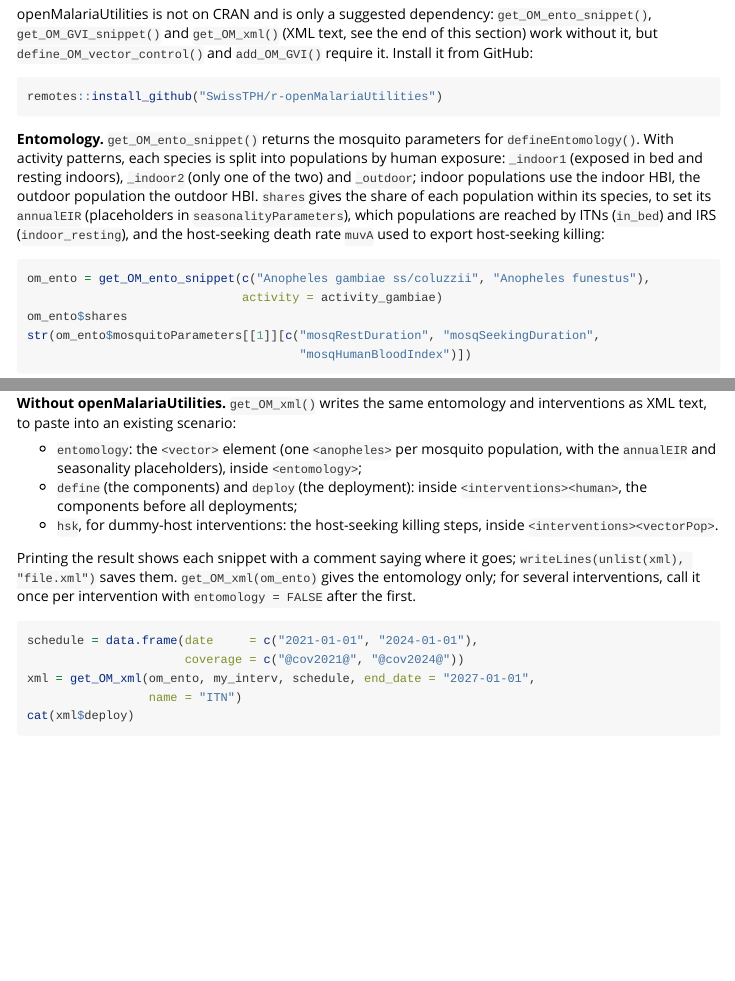
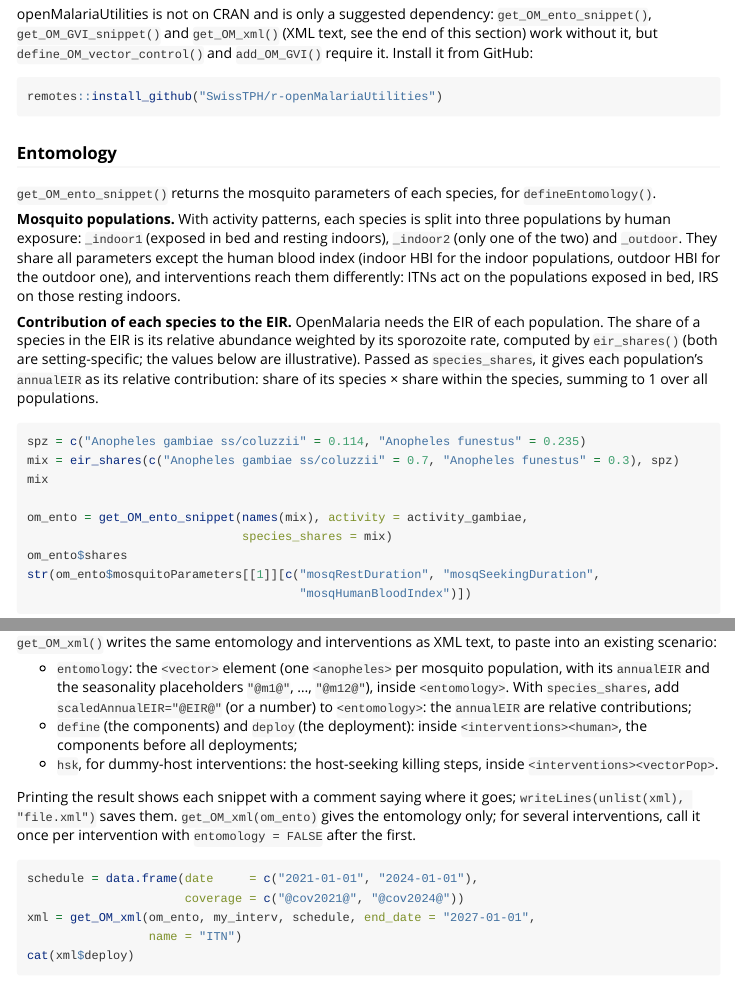
Before and after one commit to SwissTPH/AnophelesModel, an R Markdown document (vignettes/AnophelesModel.Rmd): the page in a window 1100 px wide, from 13360 px down, and a second part further down, joined at a grey line. Rendered offline with R 4.5, knitr and Pandoc, with nearby package versions; some code elsewhere in the file could not run offline; long lines of code are wrapped; common packages that the code uses without loading them are loaded.

Commit message:
Add species contributions to the EIR in the OpenMalaria entomology
- eir_shares(): share of each species in the EIR from relative abundances
  and sporozoite rates (no default rates: setting-specific)
- get_OM_ento_snippet(species_shares = ): annualEIR of each population =
  its relative contribution (species share x share within the species),
  total EIR via scaledAnnualEIR; shares gains species_share and eir_share;
  get_OM_xml() print notes the scaledAnnualEIR attribute
- om_ento_values(): fills the per-population annualEIR placeholders for
  several total EIRs and species compositions
- species shares are validated (one per taxon, synonyms accepted, error
  unless they sum to 1)
- vignette: entomology section restructured (populations, species
  contributions, defineEntomology() with numeric seasonality while the
  openMalariaUtilities placeholder check fails with R >= 4.3, several
  compositions); XML text export as its own subsection
- local vignette build output excluded from the package build and git
- tests, NEWS and CLAUDE.md updated

Co-Authored-By: Claude Opus 5.5 <noreply@anthropic.com>

````diff
--- a/R/xml_export.R
+++ b/R/xml_export.R
@@ -104,7 +118,7 @@
 get_OM_ento_snippet = function(taxa, level = "species", activity = NULL,
                                hbi = "weighted", hosts_p = def_host_params(),
                                propInfected = 0.078, propInfectious = 0.021,
-                               bionomics_table = NULL) {
+                               bionomics_table = NULL, species_shares = NULL) {
     hbi   = match.arg(hbi, c("weighted", "indoor", "outdoor"))
     level = rep_len(level, length(taxa))
     split = !is.null(activity)
@@ -167,8 +181,22 @@
     rownames(shares) = NULL
     if (anyDuplicated(shares$mosquito)) stop("Duplicated taxa in 'taxa'")
 
-    seasonalityParameters = lapply(shares$mosquito, function(m) list(
-        annualEIR      = paste0("@EIR_", gsub("[^A-Za-z0-9]+", "_", m), "@"),
+    # annualEIR: relative contribution of each population (species share x
+    # share within the species) with species_shares, the total EIR being set
+    # with scaledAnnualEIR; otherwise one placeholder per population
+    if (!is.null(species_shares)) {
+        sp = om_species_shares(species_shares, unique(shares$taxon), taxa)
+        shares$species_share = unname(sp[shares$taxon])
+        shares$eir_share     = shares$species_share * shares$share
+        eir = om_num(shares$eir_share)
+        message("get_OM_ento_snippet: annualEIR = relative contribution of each ",
+                "population; set the total EIR with scaledAnnualEIR (e.g. ",
+                "defineEntomology(..., scaledAnnualEIR = \"@EIR@\")).")
+    } else {
+        eir = paste0("@", om_eir_placeholder(shares$mosquito), "@")
+    }
+    seasonalityParameters = lapply(seq_along(shares$mosquito), function(j) list(
+        annualEIR      = eir[j],
         seasonality    = paste0("@m", 1:12, "@"),
         propInfected   = propInfected,
         propInfectious = propInfectious))
@@ -178,3 +206,23 @@
          seasonalityParameters = seasonalityParameters,
          shares                = shares,
          model_params          = model_params)
+}
+
+
+# Internal: name (without @) of the annualEIR placeholder of a population
+om_eir_placeholder = function(mosquito) paste0("EIR_", gsub("[^A-Za-z0-9]+", "_", mosquito))
+
+# Internal: validated species shares of the EIR, named by canonical taxon
+# (in the order of `canonical`). Names may be canonical, as given in `given`
+# (the taxa argument) or an alias; one share per taxon, summing to 1.
+om_species_shares = function(x, canonical, given = NULL, label = "species_shares") {
+    if (!is.numeric(x) || is.null(names(x)) || any(!is.finite(x)) || any(x < 0))
+        stop(label, " must be a named vector of non-negative shares, one per taxon")
+    key = vapply(names(x), function(nm) {
+        if (nm %in% canonical) return(nm)
+        if (!is.null(given) && nm %in% given) return(canonical[match(nm, given)])
+        a = .TAXON_ALIASES$canonical[.TAXON_ALIASES$alias == nm]
+        if (length(a) && a[1] %in% canonical) return(a[1])
+        stop(label, ": '", nm, "' is not one of the taxa (",
+             paste(canonical, collapse = ", "), ")")
+    }, character(1))
@@ -180,0 +232,31 @@
+    if (abs(sum(x) - 1) > 1e-8)
+        stop(label, " must sum to 1 (sum: ", signif(sum(x), 6), ")")
+    stats::setNames(unname(x), key)[canonical]
+}
+
+
+#########eir_shares####
+#' @title Share of each mosquito species in the EIR
+#'
+#' @description Share of each species in the entomological inoculation rate
+#' (EIR), from the relative abundance of the species (e.g. proportions in
+#' collections) and their sporozoite rates: \code{abundance *
+#' sporozoite_rate}, normalised to sum to 1. The result can be passed to
+#' \code{get_OM_ento_snippet(species_shares = )} or
+#' \code{\link{om_ento_values}}.
+#'
+#' @param abundance Named vector of relative abundances, summing to 1.
+#' @param sporozoite_rate Named vector of sporozoite rates, with the same
+#'   names (in any order). There is no default: sporozoite rates are
+#'   setting-specific (e.g. Kweyamba et al. 2025 for south-eastern Tanzania).
+#'
+#' @return Named vector of EIR shares (names and order of \code{abundance}).
+#'
+#' @examples
+#' eir_shares(c("Anopheles funestus" = 0.95, "Anopheles gambiae ss/coluzzii" = 0.05),
+#'            c("Anopheles funestus" = 0.235, "Anopheles gambiae ss/coluzzii" = 0.114))
+#'
+#' @export
+#'
+eir_shares = function(abundance, sporozoite_rate) {
+    for (arg in list(list(abundance, "abundance"), list(sporozoite_rate, "sporozoite_rate")))
@@ -180,0 +266,58 @@
+    if (!setequal(names(abundance), names(sporozoite_rate)))
+        stop("abundance and sporozoite_rate must have the same names")
+    if (abs(sum(abundance) - 1) > 1e-8)
+        stop("abundance must sum to 1 (sum: ", signif(sum(abundance), 6), ")")
+    if (any(sporozoite_rate > 1)) stop("sporozoite_rate must be proportions in [0, 1]")
+    contribution = abundance * sporozoite_rate[names(abundance)]
+    if (sum(contribution) == 0) stop("No species contributes to the EIR")
+    contribution / sum(contribution)
+}
+
+
+#########om_ento_values####
+#' @title Values of the annualEIR placeholders of an OpenMalaria entomology
+#'
+#' @description Fills the \code{annualEIR} placeholders of
+#' \code{\link{get_OM_ento_snippet}} (one per mosquito population, when
+#' \code{species_shares} was not given there) from a total EIR and the share
+#' of each species: EIR of a population = \code{EIR} \eqn{\times} species
+#' share \eqn{\times} share within the species (\code{om_ento$shares$share}).
+#' One row per combination of total EIR and species composition, to merge
+#' into an OpenMalaria scenario table.
+#'
+#' @param om_ento Output of \code{get_OM_ento_snippet()} without
+#'   \code{species_shares}.
+#' @param EIR Numeric vector of total annual EIRs.
+#' @param species_shares Species composition(s): a named vector (one
+#'   composition) or a data frame / matrix with one row per composition and
+#'   one column per taxon (canonical names or synonyms). Each composition must
+#'   sum to 1 (see \code{\link{eir_shares}}). Row names, if any, are kept in a
+#'   \code{composition} column.
+#'
+#' @return Data frame with \code{EIR}, \code{composition} (with row names),
+#' the species shares (one column per taxon) and one column per placeholder,
+#' named without the \code{@} (\code{EIR_<population>}).
+#'
+#' @examples
+#' om = get_OM_ento_snippet(c("Anopheles funestus", "Anopheles gambiae ss/coluzzii"),
+#'                          activity = def_activity_patterns())
+#' om_ento_values(om, EIR = c(10, 50),
+#'     species_shares = rbind(
+#'         funestus_dominant = c("Anopheles funestus" = 0.9,
+#'                               "Anopheles gambiae ss/coluzzii" = 0.1),
+#'         equal             = c("Anopheles funestus" = 0.5,
+#'                               "Anopheles gambiae ss/coluzzii" = 0.5)))
+#'
+#' @export
+#'
+om_ento_values = function(om_ento, EIR, species_shares) {
+    sh = om_ento$shares
+    if (!is.null(sh$eir_share))
+        stop("om_ento was built with species_shares: its annualEIR are relative ",
+             "contributions, not placeholders (set the total with scaledAnnualEIR)")
+    if (!is.numeric(EIR) || length(EIR) == 0L || any(!is.finite(EIR)) || any(EIR <= 0))
+        stop("EIR must be positive numbers")
+    taxa = unique(sh$taxon)
+    mixes = if (is.null(dim(species_shares))) {
+        if (is.null(names(species_shares)))
+            stop("species_shares must be named by taxon")
@@ -180,0 +329,6 @@
+        label = paste0("species_shares (composition ", i, ")")))
+    # Composition labels: row names of a matrix, or non-automatic row names of
+    # a data frame
+    labels = rownames(mixes)
+    has_labels = if (is.data.frame(species_shares)) .row_names_info(species_shares) > 0
+                 else !is.null(dim(species_shares)) && !is.null(rownames(species_shares))
@@ -181,3 +341,6 @@
+        out[[om_eir_placeholder(sh$mosquito[j])]] =
+            out$EIR * out[[sh$taxon[j]]] * sh$share[j]
+    out
 }
 
 
@@ -1140,9 +1303,11 @@
     out = list(entomology = if (isTRUE(entomology))
                                 to_text("vector", list(om_vector_list(om_ento))),
                define = NULL, deploy = NULL, hsk = NULL)
+    # annualEIR are relative contributions: the total goes to scaledAnnualEIR
+    relative_eir = isTRUE(entomology) && !is.null(om_ento$shares$eir_share)
     if (is.null(interv)) {
         if (!isTRUE(entomology)) stop("Nothing to write: give interv or entomology = TRUE")
-        return(structure(out, class = "om_xml"))
+        return(structure(out, class = "om_xml", relative_eir = relative_eir))
     }
     if (is.null(schedule) || is.null(end_date))
         stop("schedule and end_date are needed with interv")
@@ -1155,7 +1320,7 @@
         b$name, ids, b$sch, subpop, cumulative, minAge, maxAge)))
     if (length(b$steps)) out$hsk = to_text("intervention", b$steps)
     om_vc_messages(b, "get_OM_xml")
-    structure(out, class = "om_xml")
+    structure(out, class = "om_xml", relative_eir = relative_eir)
 }
 
 
@@ -1228,6 +1393,10 @@
         deploy     = paste("inside <interventions><human>, after all <component>",
                            "elements (deploys the components above together)"),
         hsk        = "inside <interventions><vectorPop>")
+    if (isTRUE(attr(x, "relative_eir")))
+        where[["entomology"]] = paste0(where[["entomology"]], "; annualEIR are ",
+            "relative contributions: set the total EIR with <entomology ... ",
+            "scaledAnnualEIR=\"@EIR@\">")
     for (s in names(where)) if (!is.null(x[[s]]))
         cat("<!-- ", s, ": paste ", where[[s]], " -->\n", x[[s]], "\n\n", sep = "")
     invisible(x)
--- a/vignettes/AnophelesModel.Rmd
+++ b/vignettes/AnophelesModel.Rmd
@@ -610,18 +610,33 @@
 remotes::install_github("SwissTPH/r-openMalariaUtilities")
 ```
 
-**Entomology.** `get_OM_ento_snippet()` returns the mosquito parameters for
-`defineEntomology()`. With activity patterns, each species is split into
-populations by human exposure: `_indoor1` (exposed in bed and resting
-indoors), `_indoor2` (only one of the two) and `_outdoor`; indoor populations
-use the indoor HBI, the outdoor population the outdoor HBI. `shares` gives the
-share of each population within its species, to set its `annualEIR`
-(placeholders in `seasonalityParameters`), which populations are reached by
-ITNs (`in_bed`) and IRS (`indoor_resting`), and the host-seeking death rate
-`muvA` used to export host-seeking killing:
+### Entomology
+
+`get_OM_ento_snippet()` returns the mosquito parameters of each species, for
+`defineEntomology()`.
+
+**Mosquito populations.** With activity patterns, each species is split into
+three populations by human exposure: `_indoor1` (exposed in bed and resting
+indoors), `_indoor2` (only one of the two) and `_outdoor`. They share all
+parameters except the human blood index (indoor HBI for the indoor
+populations, outdoor HBI for the outdoor one), and interventions reach them
+differently: ITNs act on the populations exposed in bed, IRS on those resting
+indoors.
+
+**Contribution of each species to the EIR.** OpenMalaria needs the EIR of
+each population. The share of a species in the EIR is its relative abundance
+weighted by its sporozoite rate, computed by `eir_shares()` (both are
+setting-specific; the values below are illustrative). Passed as
+`species_shares`, it gives each population's `annualEIR` as its relative
+contribution: share of its species × share within the species, summing to 1
+over all populations.
 ```{r}
-om_ento = get_OM_ento_snippet(c("Anopheles gambiae ss/coluzzii", "Anopheles funestus"),
-                              activity = activity_gambiae)
+spz = c("Anopheles gambiae ss/coluzzii" = 0.114, "Anopheles funestus" = 0.235)
+mix = eir_shares(c("Anopheles gambiae ss/coluzzii" = 0.7, "Anopheles funestus" = 0.3), spz)
+mix
+
+om_ento = get_OM_ento_snippet(names(mix), activity = activity_gambiae,
+                              species_shares = mix)
 om_ento$shares
 str(om_ento$mosquitoParameters[[1]][c("mosqRestDuration", "mosqSeekingDuration",
                                       "mosqHumanBloodIndex")])
@@ -712,5 +753,3 @@
 om_gvi[[1]]$deterrency$decay   # L in years
 ```
 
-**Without openMalariaUtilities.** `get_OM_xml()` writes the same entomology
-and interventions as XML text, to paste into an existing scenario:
@@ -717,7 +758,11 @@
+`get_OM_xml()` writes the same entomology and interventions as XML text, to
+paste into an existing scenario:
 
 - `entomology`: the `<vector>` element (one `<anopheles>` per mosquito
-  population, with the `annualEIR` and seasonality placeholders), inside
-  `<entomology>`;
+  population, with its `annualEIR` and the seasonality placeholders
+  `"@m1@"`, ..., `"@m12@"`), inside `<entomology>`. With `species_shares`,
+  add `scaledAnnualEIR="@EIR@"` (or a number) to `<entomology>`: the
+  `annualEIR` are relative contributions;
 - `define` (the components) and `deploy` (the deployment): inside
   `<interventions><human>`, the components before all deployments;
 - `hsk`, for dummy-host interventions: the host-seeking killing steps, inside
````
Also changed, not shown: NEWS.md (+7 -0 lines), R/xml_export.R (35 more changed lines), vignettes/AnophelesModel.Rmd (40 more changed lines), 7 other files.
